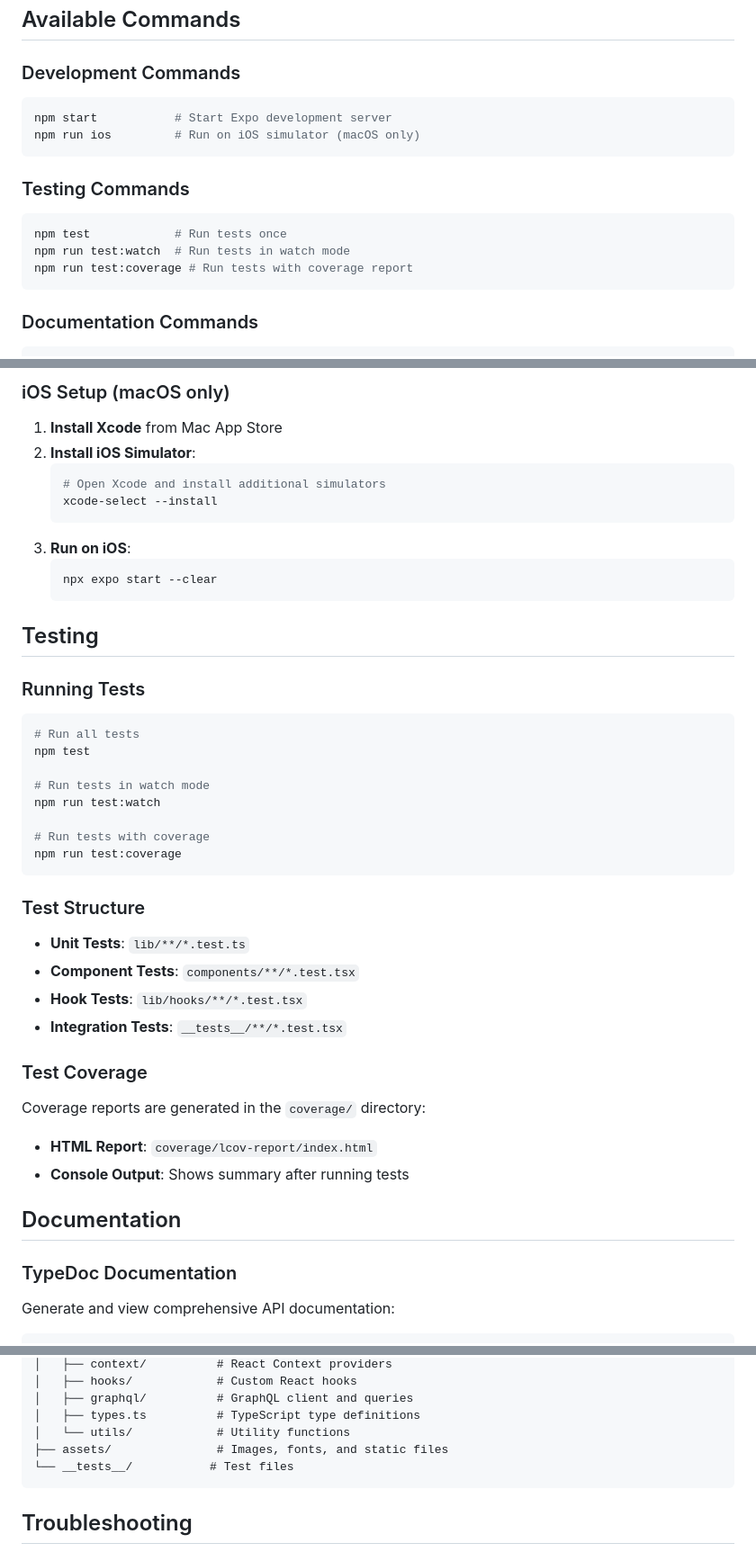
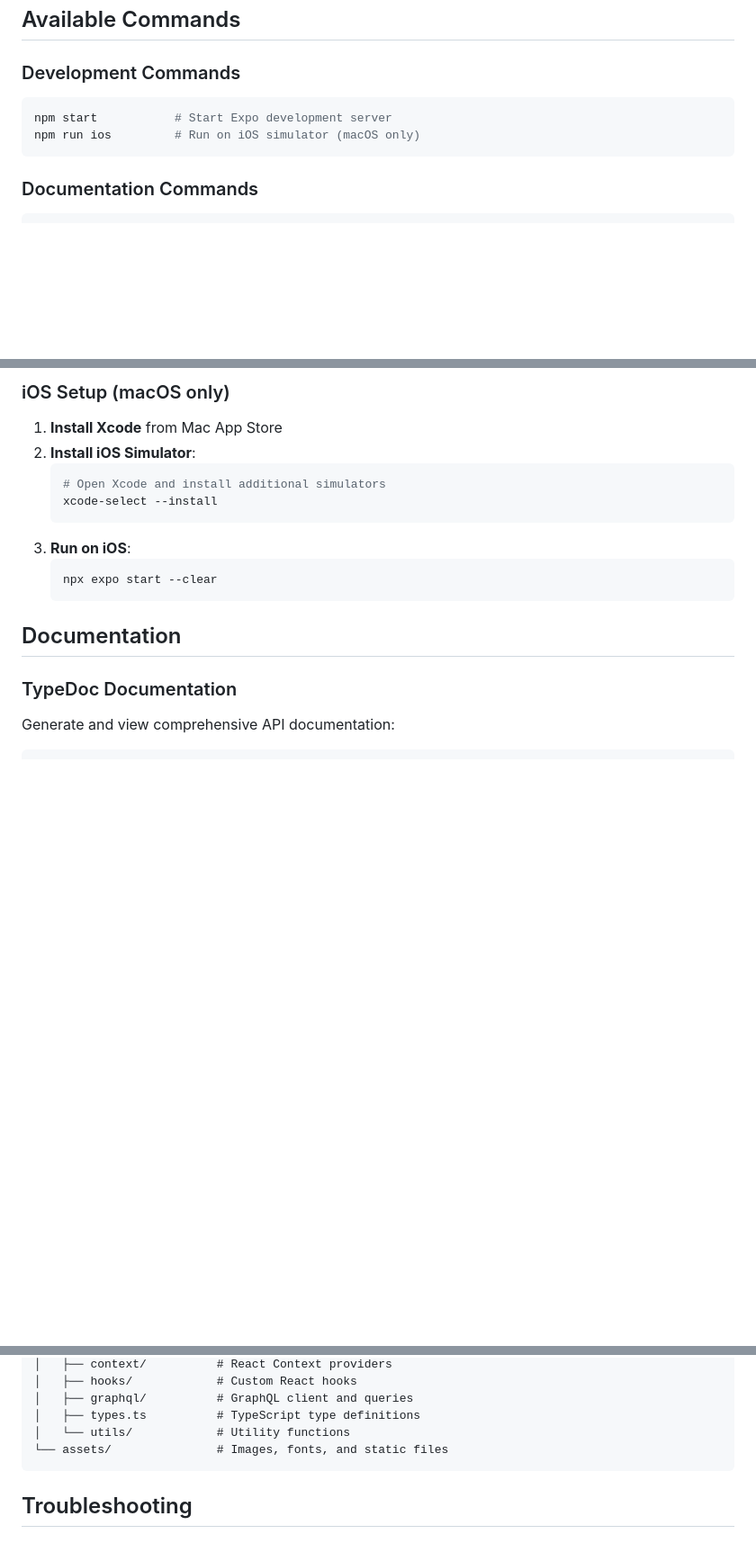
Before and after one commit to shibakir/funraise-app, a Markdown page: README.md, 3 parts joined by grey strips. Shown at 90% size. GitHub-like rendering; blank space fills up the shorter version.

````diff
--- a/README.md
+++ b/README.md
@@ -99,13 +98,6 @@ npm start           # Start Expo development server
 npm run ios         # Run on iOS simulator (macOS only)
 ```
 
-### Testing Commands
-```bash
-npm test            # Run tests once
-npm run test:watch  # Run tests in watch mode
-npm run test:coverage # Run tests with coverage report
-```
-
 ### Documentation Commands
 ```bash
 npm run docs:generate # Generate TypeDoc documentation
@@ -126,32 +118,6 @@ npm run docs          # Generate and serve docs
    ```bash
    npx expo start --clear
    ```
-
-## Testing
-
-### Running Tests
-```bash
-# Run all tests
-npm test
-
-# Run tests in watch mode
-npm run test:watch
-
-# Run tests with coverage
-npm run test:coverage
-```
-
-### Test Structure
-- **Unit Tests**: `lib/**/*.test.ts`
-- **Component Tests**: `components/**/*.test.tsx`
-- **Hook Tests**: `lib/hooks/**/*.test.tsx`
-- **Integration Tests**: `__tests__/**/*.test.tsx`
-
-### Test Coverage
-Coverage reports are generated in the `coverage/` directory:
-- **HTML Report**: `coverage/lcov-report/index.html`
-- **Console Output**: Shows summary after running tests
-
 ## Documentation
 
 ### TypeDoc Documentation
@@ -185,8 +151,7 @@ client/
 │   ├── graphql/          # GraphQL client and queries
 │   ├── types.ts          # TypeScript type definitions
 │   └── utils/            # Utility functions
-├── assets/               # Images, fonts, and static files
-└── __tests__/           # Test files
+└── assets/               # Images, fonts, and static files
 ```
 
 ## Troubleshooting
````
Also changed, not shown: other parts of README.md (+0 -1 lines).
